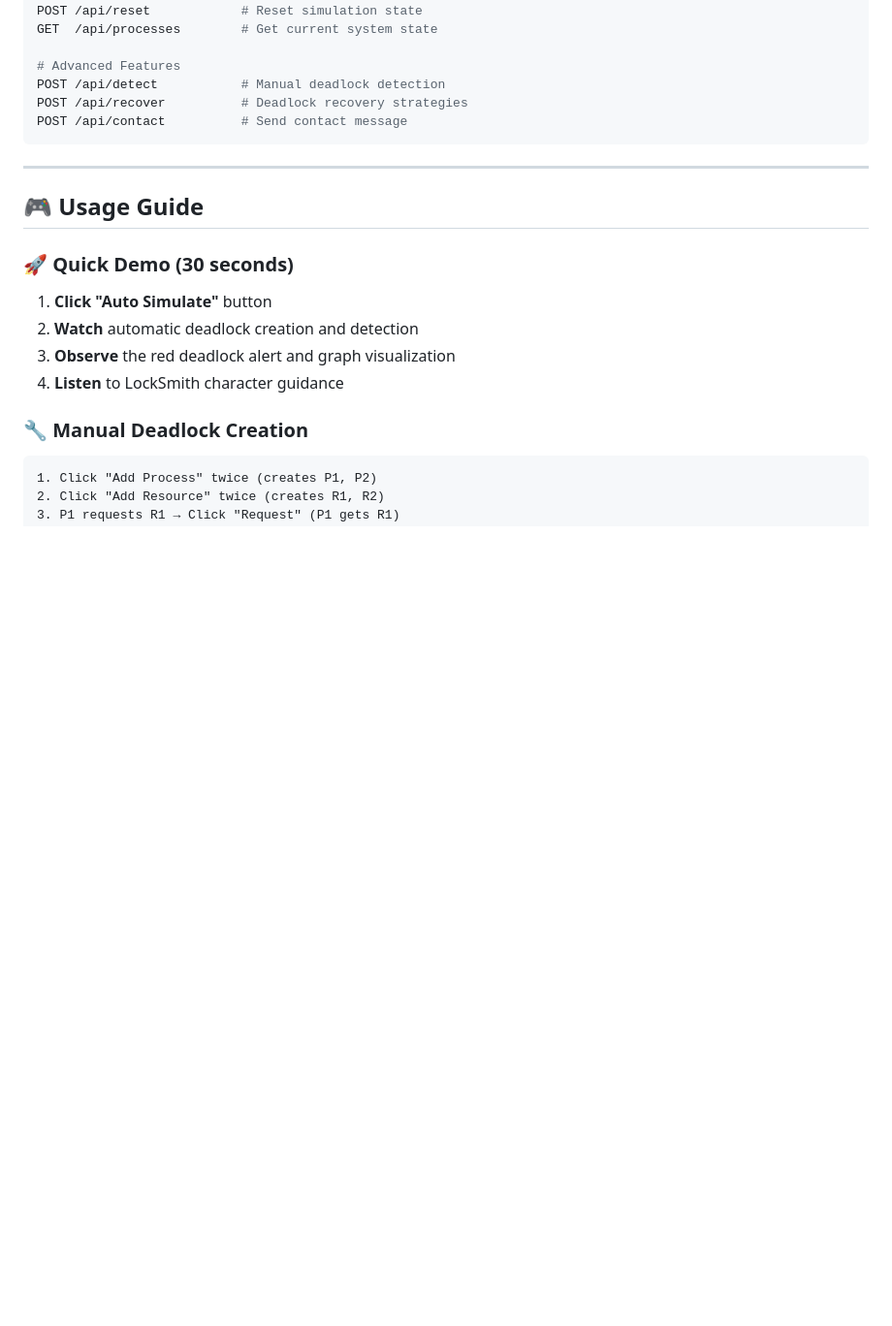
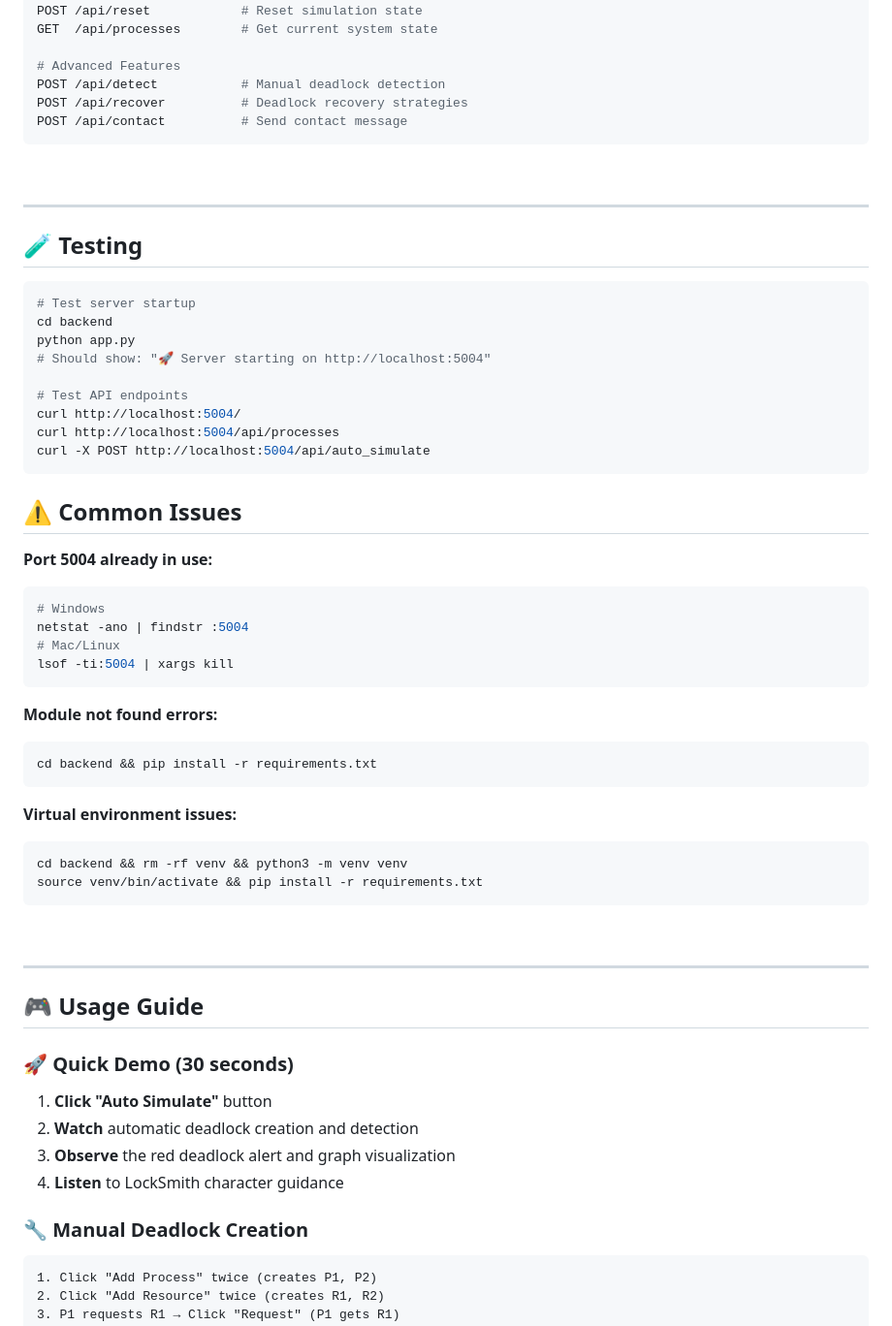
Before and after one commit to AbhishekGiri04/SimuLock, a Markdown page: README.md, the part around one of its changes. Shown at 97% size. Drawn GitHub-style; blank space fills up the shorter version.

````diff
--- a/README.md
+++ b/README.md
@@ -214,6 +265,45 @@ POST /api/detect           # Manual deadlock detection
 POST /api/recover          # Deadlock recovery strategies
 POST /api/contact          # Send contact message
 ```
+<br>
+
+---
+
+## 🧪 Testing
+
+```bash
+# Test server startup
+cd backend
+python app.py
+# Should show: "🚀 Server starting on http://localhost:5004"
+
+# Test API endpoints
+curl http://localhost:5004/
+curl http://localhost:5004/api/processes
+curl -X POST http://localhost:5004/api/auto_simulate
+```
+
+## ⚠️ Common Issues
+
+**Port 5004 already in use:**
+```bash
+# Windows
+netstat -ano | findstr :5004
+# Mac/Linux
+lsof -ti:5004 | xargs kill
+```
+
+**Module not found errors:**
+```bash
+cd backend && pip install -r requirements.txt
+```
+
+**Virtual environment issues:**
+```bash
+cd backend && rm -rf venv && python3 -m venv venv
+source venv/bin/activate && pip install -r requirements.txt
+```
+<br>
 
 ---
 
````
Also changed, not shown: other parts of README.md (+106 -112 lines).
